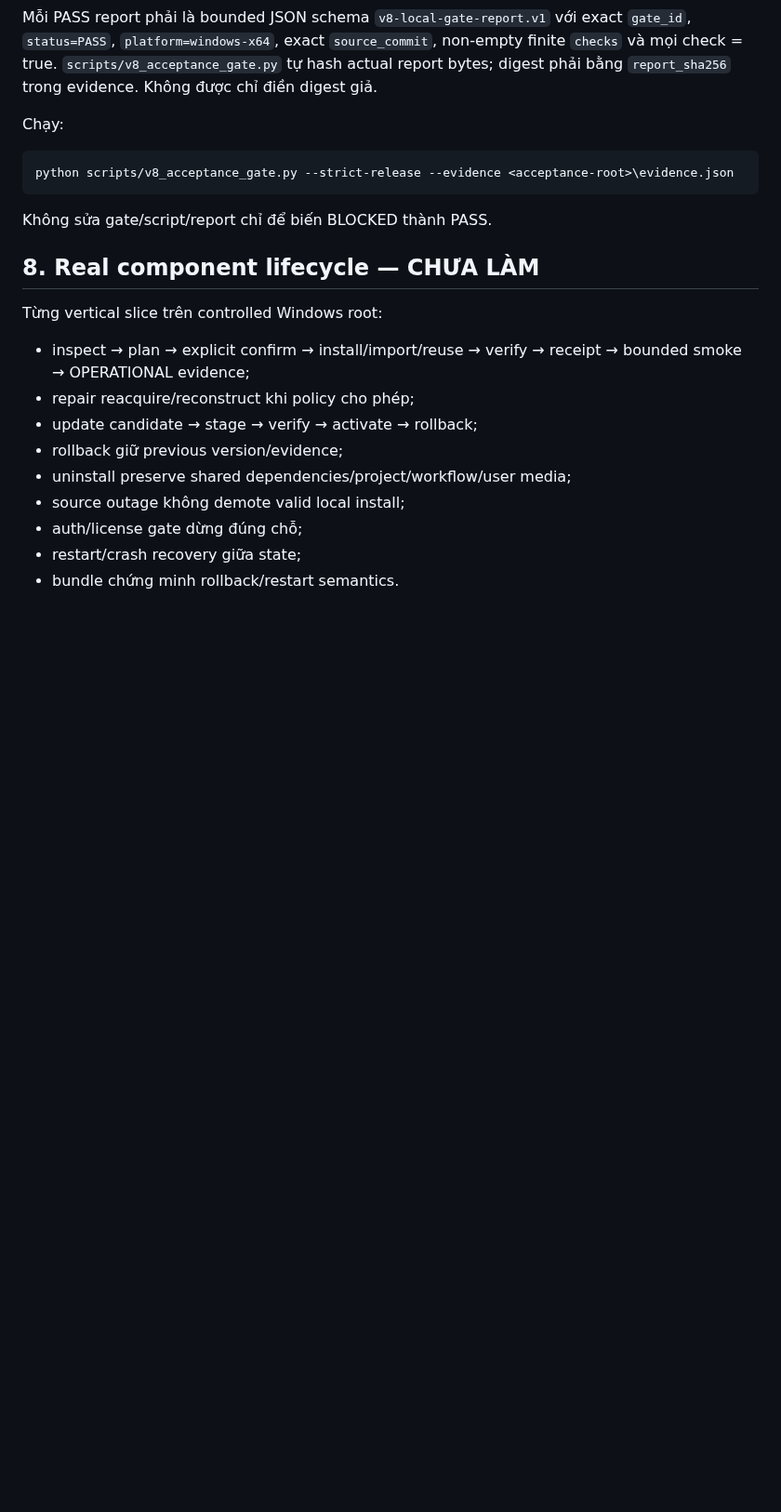
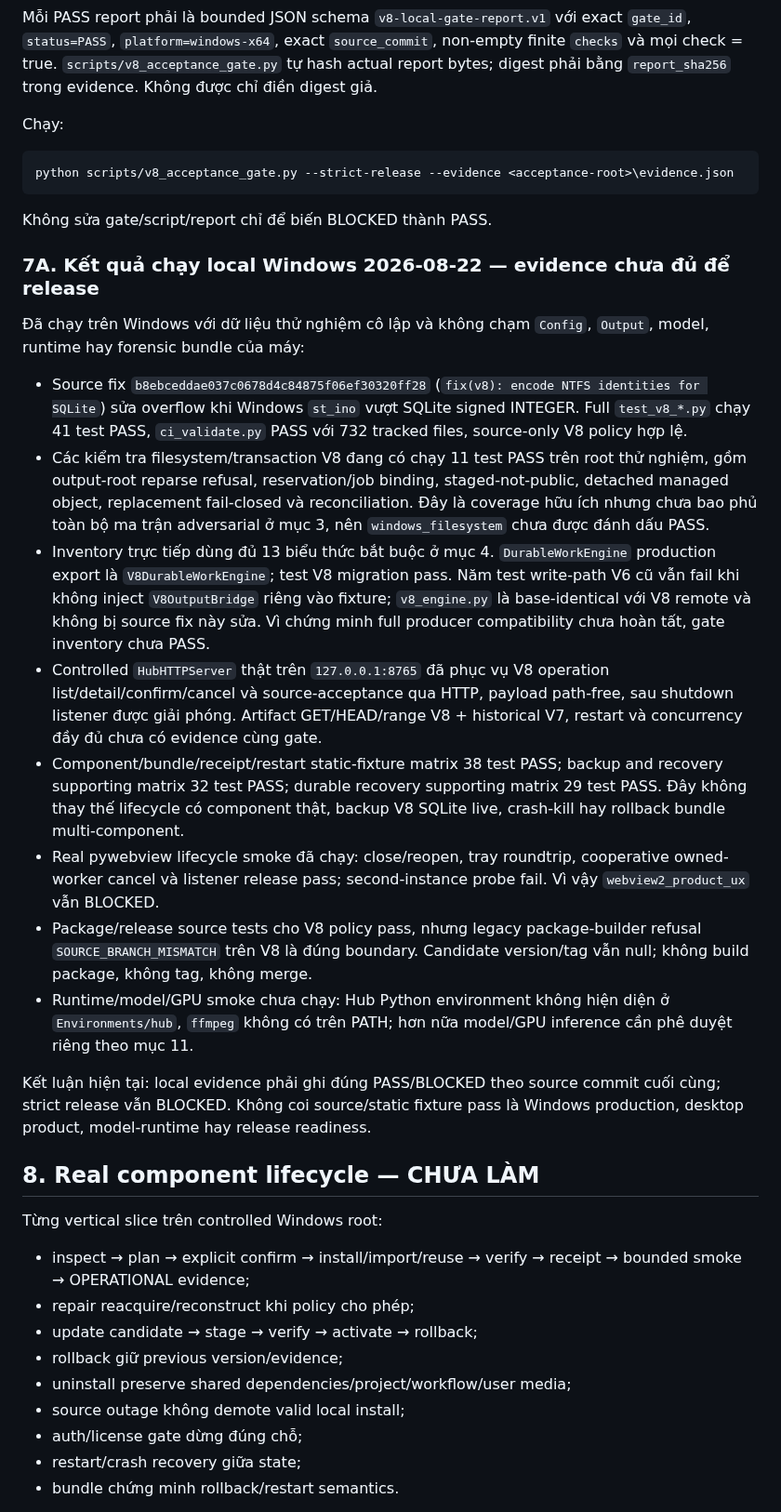
Before and after one commit to letam10/local-ai-hub, a Markdown page: Plan_Miss.md, the part around one of its changes. Shown at 93% size. GitHub-like rendering; blank space fills up the shorter version.

Commit message:
docs(v8): record local acceptance status

```diff
--- a/Plan_Miss.md
+++ b/Plan_Miss.md
@@ -134,6 +134,47 @@ python scripts/v8_acceptance_gate.py --strict-release --evidence <acceptance-roo
 
 Không sửa gate/script/report chỉ để biến BLOCKED thành PASS.
 
+### 7A. Kết quả chạy local Windows 2026-08-22 — evidence chưa đủ để release
+
+Đã chạy trên Windows với dữ liệu thử nghiệm cô lập và không chạm `Config`,
+`Output`, model, runtime hay forensic bundle của máy:
+
+- Source fix `b8ebceddae037c0678d4c84875f06ef30320ff28`
+  (`fix(v8): encode NTFS identities for SQLite`) sửa overflow khi Windows
+  `st_ino` vượt SQLite signed INTEGER. Full `test_v8_*.py` chạy 41 test PASS,
+  `ci_validate.py` PASS với 732 tracked files, source-only V8 policy hợp lệ.
+- Các kiểm tra filesystem/transaction V8 đang có chạy 11 test PASS trên root
+  thử nghiệm, gồm output-root reparse refusal, reservation/job binding,
+  staged-not-public, detached managed object, replacement fail-closed và
+  reconciliation. Đây là coverage hữu ích nhưng chưa bao phủ toàn bộ ma trận
+  adversarial ở mục 3, nên `windows_filesystem` chưa được đánh dấu PASS.
+- Inventory trực tiếp dùng đủ 13 biểu thức bắt buộc ở mục 4. `DurableWorkEngine`
+  production export là `V8DurableWorkEngine`; test V8 migration pass. Năm test
+  write-path V6 cũ vẫn fail khi không inject `V8OutputBridge` riêng vào fixture;
+  `v8_engine.py` là base-identical với V8 remote và không bị source fix này sửa.
+  Vì chứng minh full producer compatibility chưa hoàn tất, gate inventory chưa PASS.
+- Controlled `HubHTTPServer` thật trên `127.0.0.1:8765` đã phục vụ V8 operation
+  list/detail/confirm/cancel và source-acceptance qua HTTP, payload path-free,
+  sau shutdown listener được giải phóng. Artifact GET/HEAD/range V8 + historical
+  V7, restart và concurrency đầy đủ chưa có evidence cùng gate.
+- Component/bundle/receipt/restart static-fixture matrix 38 test PASS; backup
+  and recovery supporting matrix 32 test PASS; durable recovery supporting
+  matrix 29 test PASS. Đây không thay thế lifecycle có component thật, backup
+  V8 SQLite live, crash-kill hay rollback bundle multi-component.
+- Real pywebview lifecycle smoke đã chạy: close/reopen, tray roundtrip,
+  cooperative owned-worker cancel và listener release pass; second-instance
+  probe fail. Vì vậy `webview2_product_ux` vẫn BLOCKED.
+- Package/release source tests cho V8 policy pass, nhưng legacy package-builder
+  refusal `SOURCE_BRANCH_MISMATCH` trên V8 là đúng boundary. Candidate version/tag
+  vẫn null; không build package, không tag, không merge.
+- Runtime/model/GPU smoke chưa chạy: Hub Python environment không hiện diện ở
+  `Environments/hub`, `ffmpeg` không có trên PATH; hơn nữa model/GPU inference
+  cần phê duyệt riêng theo mục 11.
+
+Kết luận hiện tại: local evidence phải ghi đúng PASS/BLOCKED theo source commit
+cuối cùng; strict release vẫn BLOCKED. Không coi source/static fixture pass là
+Windows production, desktop product, model-runtime hay release readiness.
+
 ## 8. Real component lifecycle — CHƯA LÀM
 
 Từng vertical slice trên controlled Windows root:
```
Also changed, not shown: other parts of Plan_Miss.md (+5 -0 lines).
